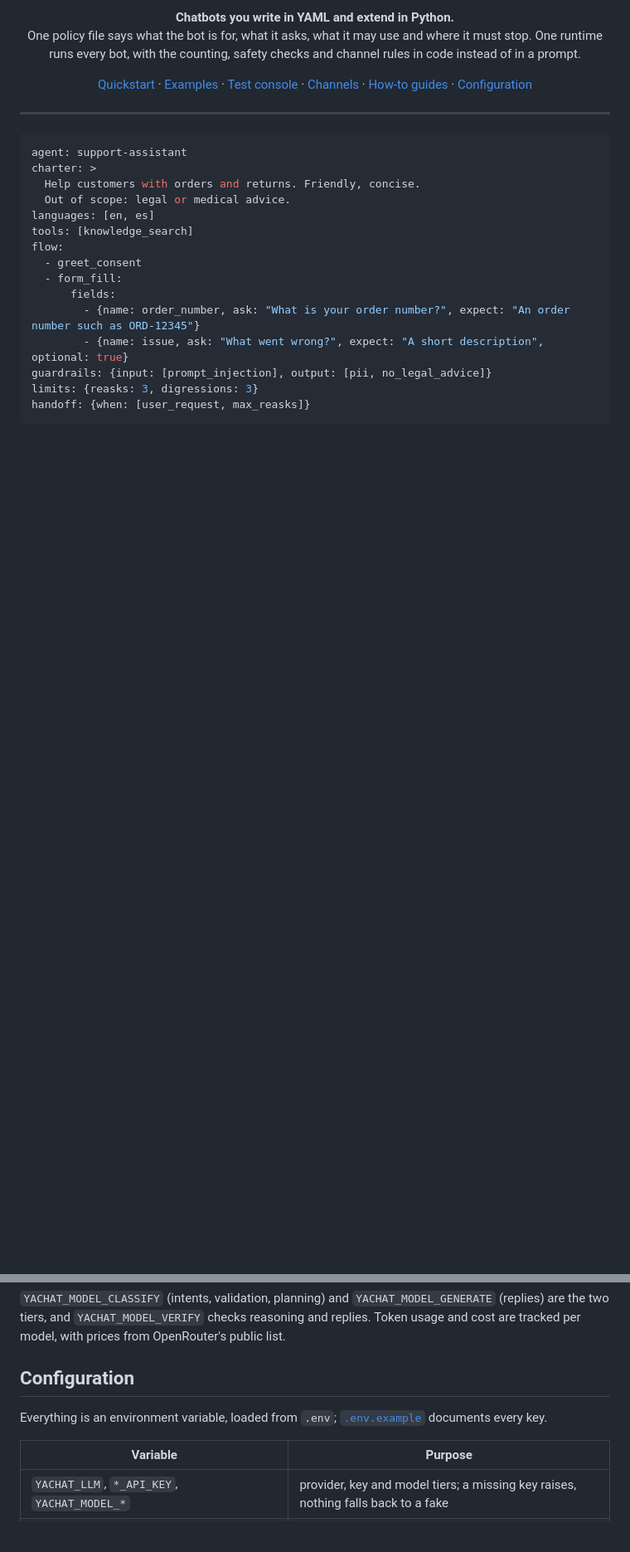
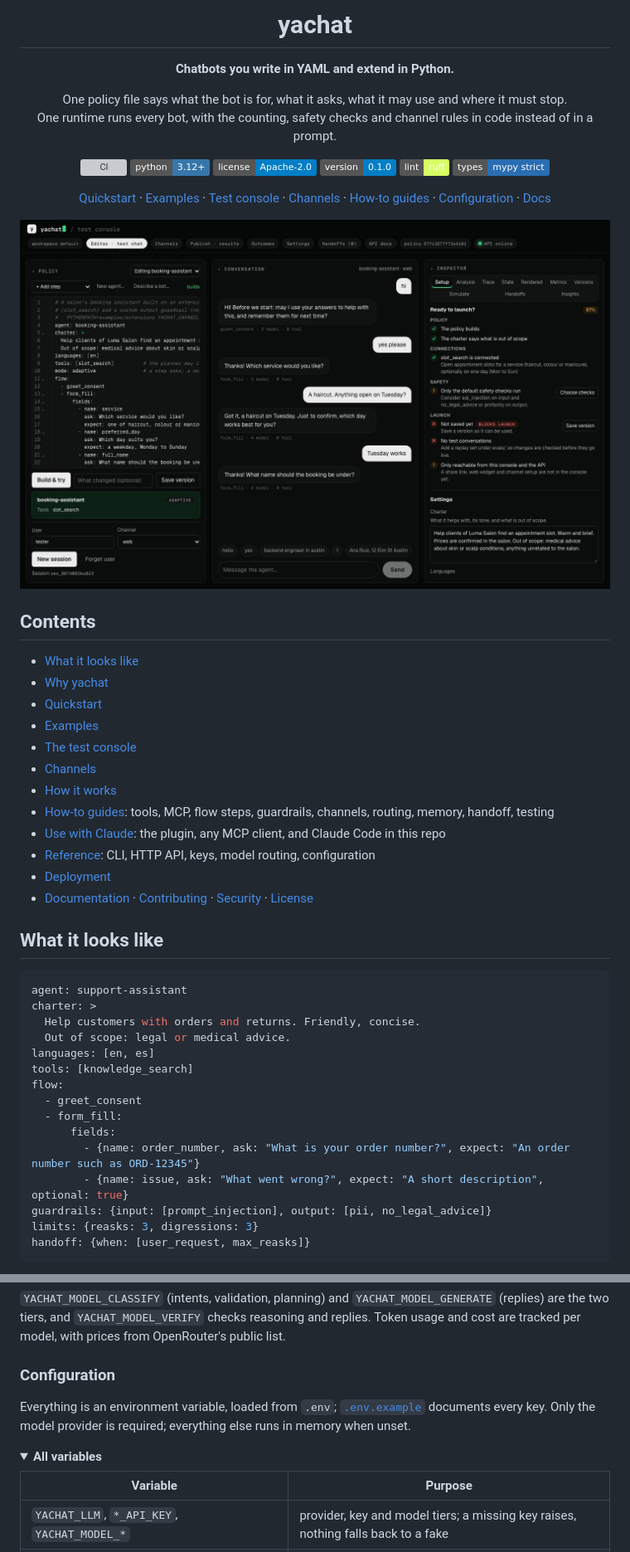
Before and after one commit to pnrajan/keelchat, a Markdown page: README.md, 2 parts joined by grey strips. Shown at 83% size. Rendered like a GitHub page; pictures changed too: docs/assets/console.jpg (added); folded sections open; badges without logos; blank space fills up the shorter version; grey boxes are pictures that could not be loaded.

````diff
--- a/README.md
+++ b/README.md
@@ -2,18 +2,36 @@
 
-<p align="center"><b>Chatbots you write in YAML and extend in Python.</b><br>
-One policy file says what the bot is for, what it asks, what it may use and where it must stop. One runtime runs every
-bot, with the counting, safety checks and channel rules in code instead of in a prompt.</p>
+# yachat
 
-<p align="center">
-<a href="#quickstart">Quickstart</a> ·
-<a href="#examples">Examples</a> ·
-<a href="#the-test-console">Test console</a> ·
-<a href="#channels">Channels</a> ·
-<a href="#how-to-guides">How-to guides</a> ·
-<a href="#configuration">Configuration</a>
-</p>
+**Chatbots you write in YAML and extend in Python.**
 
----
+One policy file says what the bot is for, what it asks, what it may use and where it must stop.<br>
+One runtime runs every bot, with the counting, safety checks and channel rules in code instead of in a prompt.
+
+[![CI](https://github.com/pnrajan/yachat/actions/workflows/ci.yml/badge.svg)](https://github.com/pnrajan/yachat/actions/workflows/ci.yml) [![Python 3.12+](https://img.shields.io/badge/python-3.12%2B-3776ab?logo=python&logoColor=white)](pyproject.toml) [![License: Apache-2.0](https://img.shields.io/badge/license-Apache--2.0-blue)](LICENSE) [![Version](https://img.shields.io/badge/version-0.1.0-informational)](CHANGELOG.md) [![Ruff](https://img.shields.io/badge/lint-ruff-d7ff64)](https://docs.astral.sh/ruff/) [![mypy strict](https://img.shields.io/badge/types-mypy%20strict-2a6db2)](https://mypy-lang.org/)
+
+[Quickstart](#quickstart) · [Examples](#examples) · [Test console](#the-test-console) · [Channels](#channels) ·
+[How-to guides](#how-to-guides) · [Configuration](#configuration) · [Docs](#documentation)
+
+<img src="docs/assets/console.jpg" alt="The yachat test console: the policy editor on the left, a test chat in the middle, and the launch checklist on the right" width="900">
+
+</div>
+
+## Contents
+
+- [What it looks like](#what-it-looks-like)
+- [Why yachat](#why-yachat)
+- [Quickstart](#quickstart)
+- [Examples](#examples)
+- [The test console](#the-test-console)
+- [Channels](#channels)
+- [How it works](#how-it-works)
+- [How-to guides](#how-to-guides): tools, MCP, flow steps, guardrails, channels, routing, memory, handoff, testing
+- [Use with Claude](#use-with-claude): the plugin, any MCP client, and Claude Code in this repo
+- [Reference](#reference): CLI, HTTP API, keys, model routing, configuration
+- [Deployment](#deployment)
+- [Documentation](#documentation) · [Contributing](#contributing) · [Security](#security) · [License](#license)
+
+## What it looks like
 
 ```yaml
 agent: support-assistant
@@ -489,9 +584,13 @@ whose tenant, scopes and expiry are set by the server.
 `YACHAT_MODEL_VERIFY` checks reasoning and replies. Token usage and cost are tracked per model, with prices from
 OpenRouter's public list.
 
-## Configuration
+### Configuration
 
-Everything is an environment variable, loaded from `.env`; [`.env.example`](.env.example) documents every key.
+Everything is an environment variable, loaded from `.env`; [`.env.example`](.env.example) documents every key. Only
+the model provider is required; everything else runs in memory when unset.
+
+<details>
+<summary><b>All variables</b></summary>
 
 | Variable | Purpose |
 |---|---|
````
Also changed, not shown: other parts of README.md (+159 -63 lines), CLAUDE.md (+1 -0 lines), docs/assets/console-trace.jpg (added), 4 other files.
